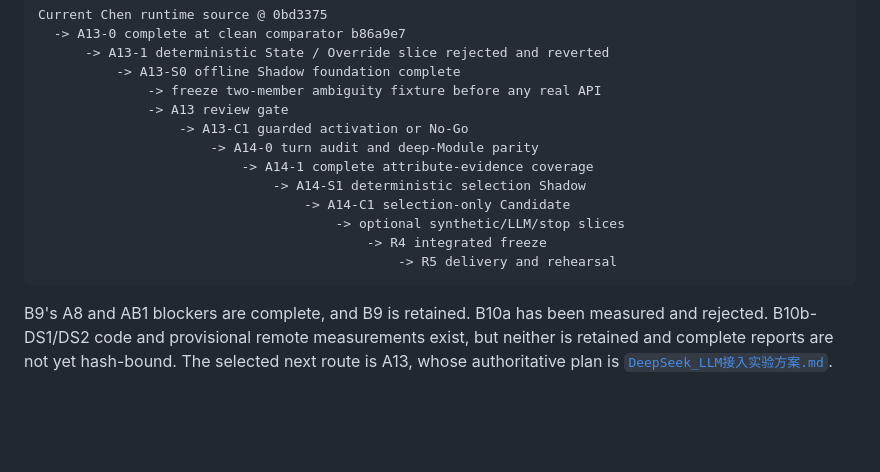
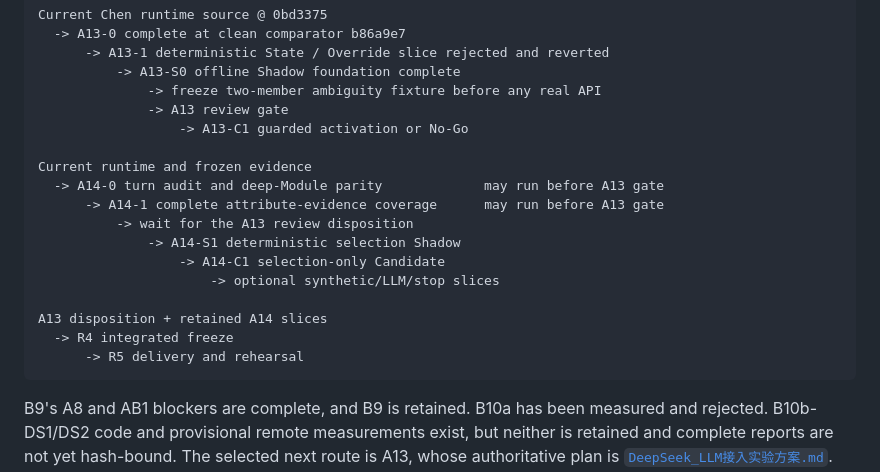
Before and after one commit to ChenZhang-77/tiktok-techjam-2026-shopping-copilot, a Markdown page: docs/optimization_roadmap.md, the part around the change. GitHub-like rendering; blank space fills up the shorter version.

````diff
--- a/docs/optimization_roadmap.md
+++ b/docs/optimization_roadmap.md
@@ -85,13 +85,18 @@ Current Chen runtime source @ 0bd3375
               -> freeze two-member ambiguity fixture before any real API
               -> A13 review gate
                   -> A13-C1 guarded activation or No-Go
-                      -> A14-0 turn audit and deep-Module parity
-                          -> A14-1 complete attribute-evidence coverage
-                              -> A14-S1 deterministic selection Shadow
-                                  -> A14-C1 selection-only Candidate
-                                      -> optional synthetic/LLM/stop slices
-                                          -> R4 integrated freeze
-                                              -> R5 delivery and rehearsal
+
+Current runtime and frozen evidence
+  -> A14-0 turn audit and deep-Module parity             may run before A13 gate
+      -> A14-1 complete attribute-evidence coverage      may run before A13 gate
+          -> wait for the A13 review disposition
+              -> A14-S1 deterministic selection Shadow
+                  -> A14-C1 selection-only Candidate
+                      -> optional synthetic/LLM/stop slices
+
+A13 disposition + retained A14 slices
+  -> R4 integrated freeze
+      -> R5 delivery and rehearsal
 ```
 
 B9's A8 and AB1 blockers are complete, and B9 is retained. B10a has been
````
Also changed, not shown: docs/human_optimization_recap_zh.md (+3 -2 lines), docs/question_policy_optimization_plan.md (+12 -10 lines).
